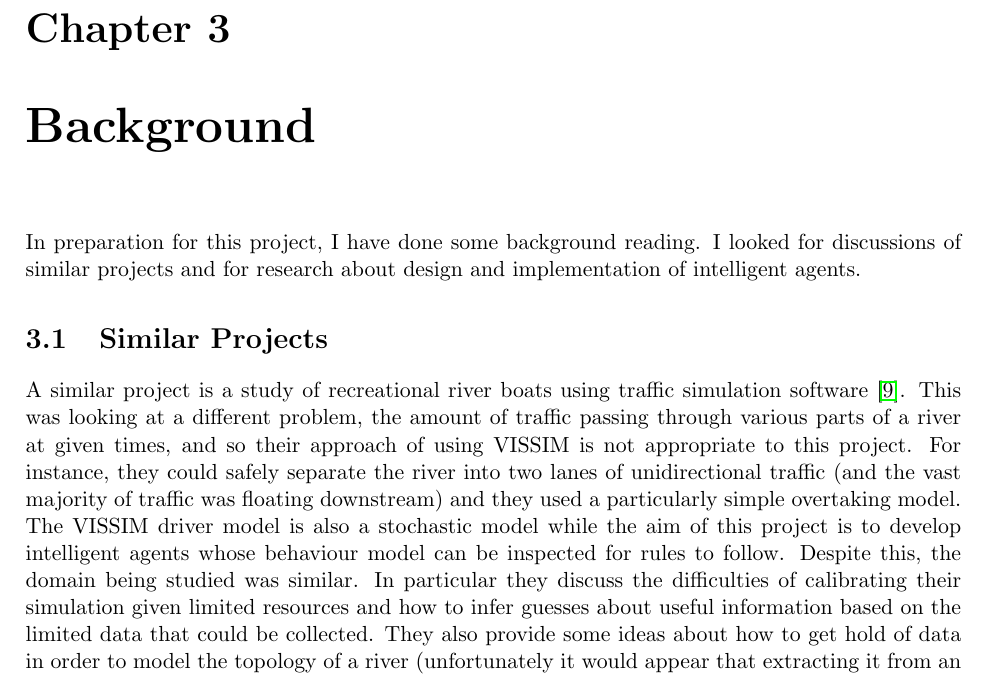
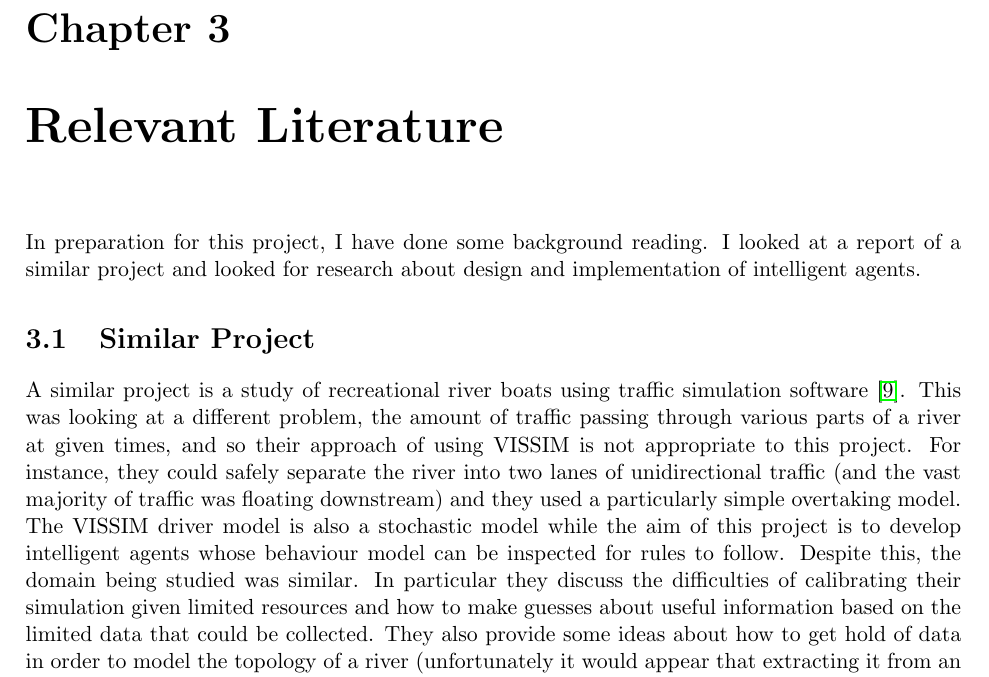
Before and after one commit to henryaddison/msc-background-report, a LaTeX thesis (report.tex, which reads background.tex): part of page 7 of 13, cut so that both start at the same text. Compiled offline with pdfLaTeX.

Commit message:
fixed typos for background

```diff
--- a/background.tex
+++ b/background.tex
@@ -1,9 +1,9 @@
-\chapter{Background}
+\chapter{Relevant Literature}
 
 In preparation for this project, I have done some background
-reading. I looked for discussions of similar projects and for research about design and implementation of intelligent agents.
+reading. I looked at a report of a similar project and looked for research about design and implementation of intelligent agents.
 
-\section{Similar Projects}
+\section{Similar Project}
 
 A similar project is a study of recreational river boats using
 traffic simulation software \cite{Lowry2011}. This was looking at a
@@ -17,7 +17,7 @@ a stochastic model while the aim of this project is to develop
 intelligent agents whose behaviour model can be inspected for rules to
 follow. Despite this, the domain being studied was
 similar. In particular they discuss the difficulties of calibrating
-their simulation given limited resources and how to infer guesses
+their simulation given limited resources and how to make guesses
 about useful information based on the limited data that could be
 collected. They also provide some ideas about how to get hold of data
 in order to model the topology of a river (unfortunately it would
```
